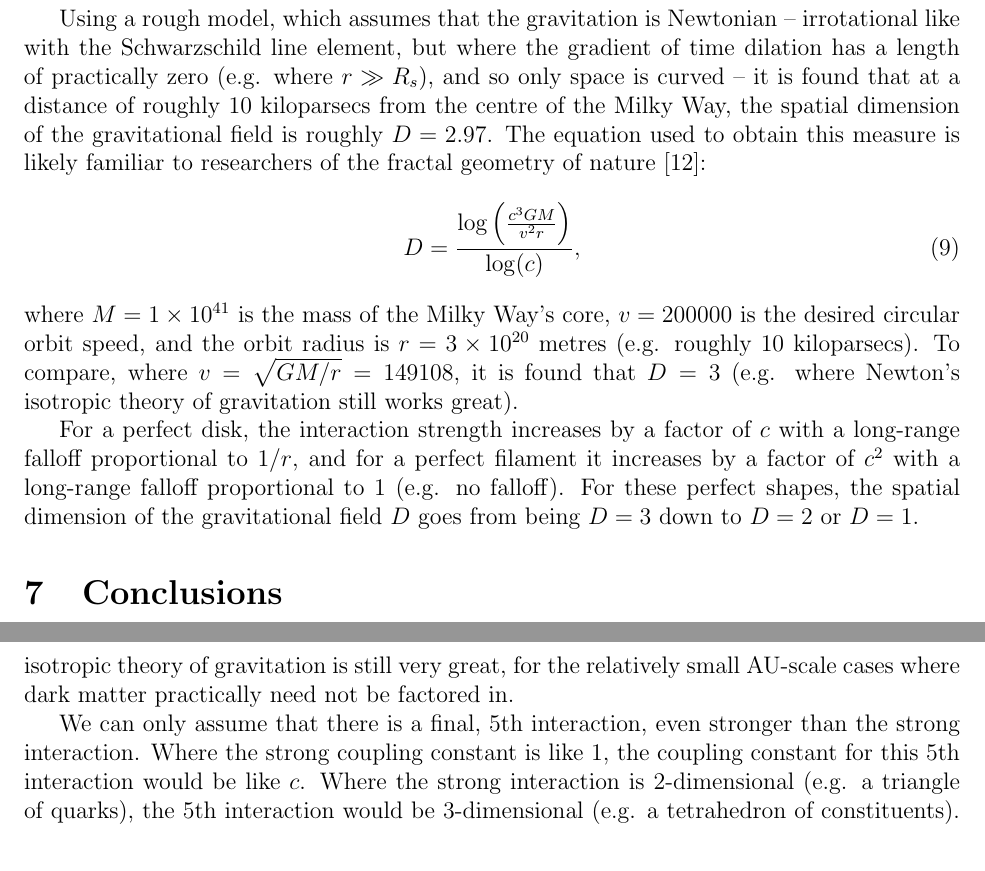
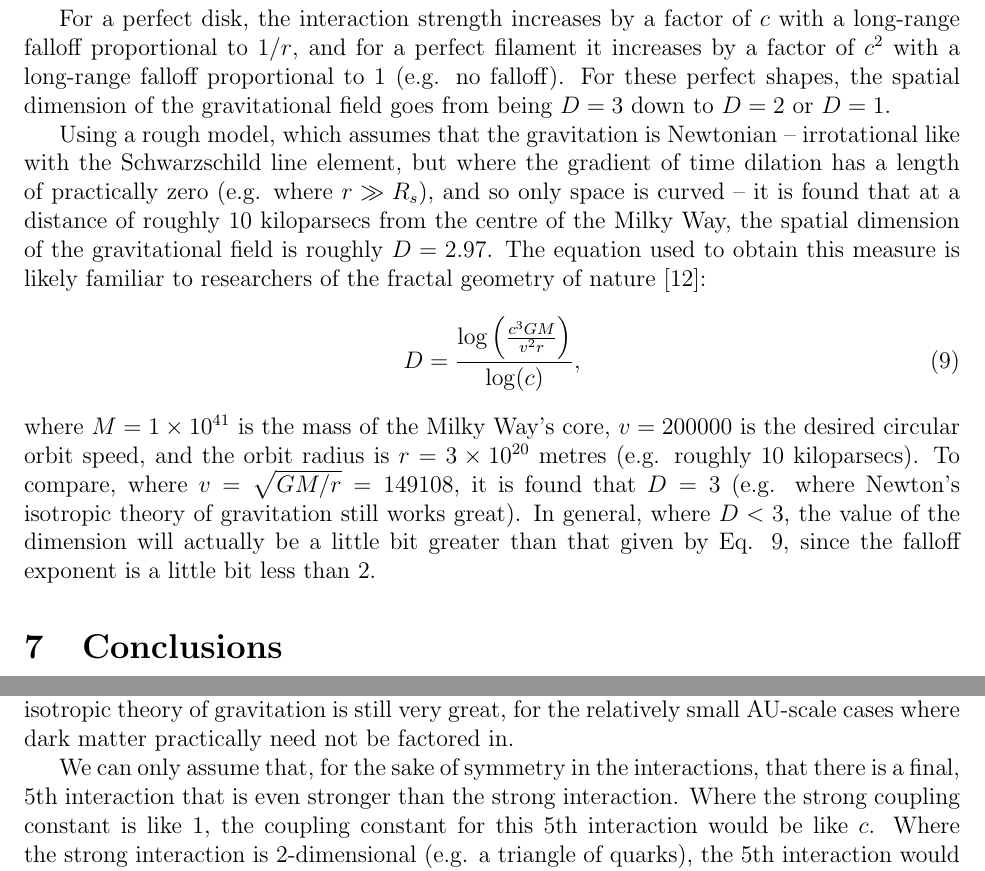
Before and after one commit to sjhalayka/papers, a LaTeX paper (anisotropic gravitation/bezier_escape.tex): two parts of pages 4 and 5 of 5, joined at a grey line, cut so that both start at the same text. Compiled offline with pdfLaTeX.

Commit message:
Add files via upload

```diff
--- a/anisotropic gravitation/bezier_escape.tex
+++ b/anisotropic gravitation/bezier_escape.tex
@@ -182,6 +182,11 @@ With regard to the flat rotation curve found in galactic dynamics \cite{binney}:
 In fact, gravitation is anisotropic for all gravitationally bound processes, for there is no such thing as a perfect spherically symmetric, isotropic, homogeneous process (not even a Schwarzschild black hole is perfectly spherically symmetric, because the event horizon is quantized).
 This includes galaxies, clusters, walls, and filaments.
 
+
+For a perfect disk, the interaction strength increases by a factor of $c$ with a long-range falloff proportional to $1/r$, and for a perfect filament it increases by a factor of $c^2$ with a long-range falloff proportional to $1$ (e.g. no falloff).
+For these perfect shapes, the spatial dimension of the gravitational field goes from being $D = 3$ down to $D = 2$ or $D = 1$.
+
+
 Using a rough model, which assumes that the gravitation is Newtonian -- irrotational like with the Schwarzschild line element, but where the gradient of time dilation has a length of practically zero (e.g. where $r \gg R_s$), and so only space is curved -- it is found that at a distance of roughly $10$ kiloparsecs from the centre of the Milky Way, the spatial dimension of the gravitational field is roughly $D = 2.97$.
 The equation used to obtain this measure is likely familiar to researchers of the fractal geometry of nature \cite{mandelbrot}:
 \begin{equation}
@@ -189,10 +194,7 @@ D = \frac{ \log\left(\frac{c^3 G M}{ v^2 r } \right)} { \log(c) },
 \end{equation}
 where $M = 1 \times 10^{41}$ is the mass of the Milky Way's core, $v = 200000$ is the desired circular orbit speed, and the orbit radius is $r = 3 \times 10^{20}$ metres (e.g. roughly $10$ kiloparsecs).
 To compare, where $v = \sqrt{GM/r} = 149108$, it is found that $D = 3$ (e.g. where Newton's isotropic theory of gravitation still works great).
-
-For a perfect disk, the interaction strength increases by a factor of $c$ with a long-range falloff proportional to $1/r$, and for a perfect filament it increases by a factor of $c^2$ with a long-range falloff proportional to $1$ (e.g. no falloff).
-For these perfect shapes, the spatial dimension of the gravitational field $D$ goes from being $D = 3$ down to $D = 2$ or $D = 1$.
-
+In general, where $D < 3$, the value of the dimension will actually be a little bit greater than that given by Eq. 9, since the falloff exponent is a little bit less than $2$.
 
 
 
@@ -208,7 +210,7 @@ It should be noted that for processes bound by all four known interactions (e.g.
 For the Solar system -- which was once a protoplanetary disk -- the overall mass distribution has become too sparse to form any appreciable amount of anisotropic gravitation in the Sun.
 This is to say that Newton's isotropic theory of gravitation is still very great, for the relatively small AU-scale cases where dark matter practically need not be factored in.
 
-We can only assume that there is a final, $5$th interaction, even stronger than the strong interaction.
+We can only assume that, for the sake of symmetry in the interactions, that there is a final, $5$th interaction that is even stronger than the strong interaction.
 Where the strong coupling constant is like $1$, the coupling constant for this $5$th interaction would be like $c$.
 Where the strong interaction is 2-dimensional (e.g. a triangle of quarks), the $5$th interaction would be 3-dimensional (e.g. a tetrahedron of constituents).
 Where the strong interaction relies on 1-dimensional strings to communicate, the $5$th interaction would rely on 2-dimensional membranes.
```
Also changed, not shown: anisotropic gravitation/bezier_escape.pdf, 1 other file.
